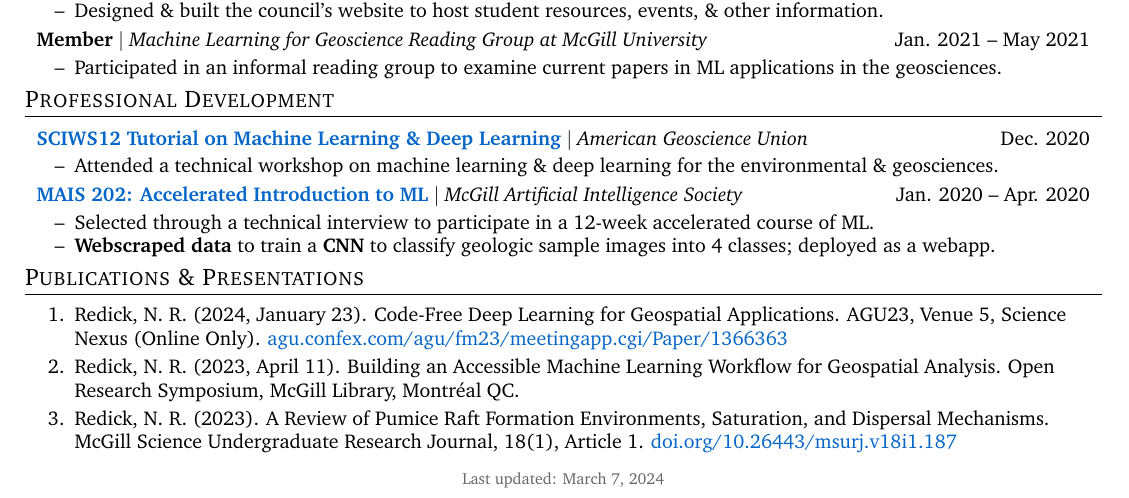
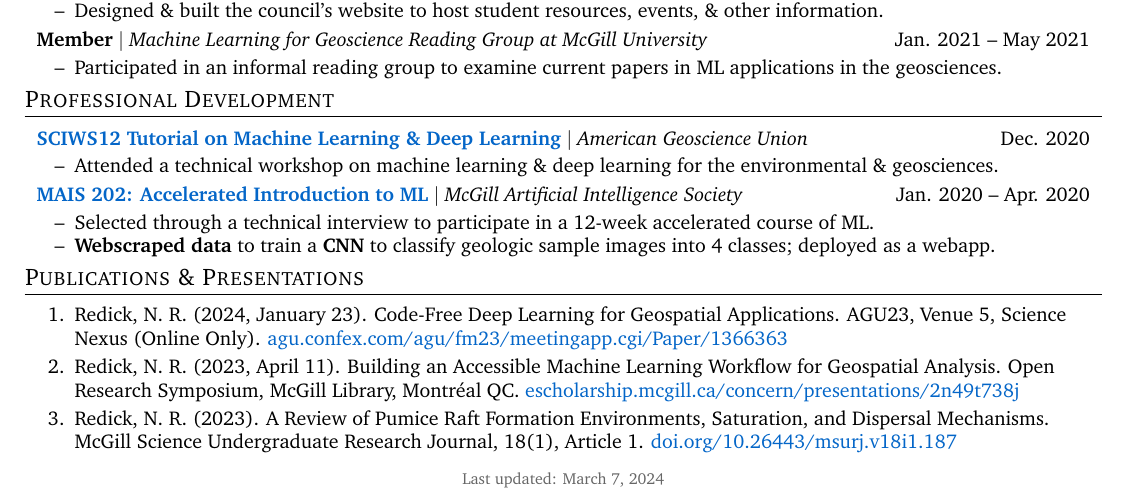
Before and after one commit to nredick/portfolio, a LaTeX CV (cv.tex): part of the page, cut so that both start at the same text. Compiled offline with pdfLaTeX.

Commit message:
add link to open science presentation

```diff
--- a/cv.tex
+++ b/cv.tex
@@ -432,7 +432,7 @@
 \begin{enumerate}
     \item Redick, N. R. (2024, January 23). Code-Free Deep Learning for Geospatial Applications. AGU23, Venue 5, Science Nexus (Online Only). \href{https://agu.confex.com/agu/fm23/meetingapp.cgi/Paper/1366363}{agu.confex.com/agu/fm23/meetingapp.cgi/Paper/1366363}
     \spaceaftersections
-    \item Redick, N. R. (2023, April 11). Building an Accessible Machine Learning Workflow for Geospatial Analysis. Open Research Symposium, McGill Library, Montr\'eal QC.
+    \item Redick, N. R. (2023, April 11). Building an Accessible Machine Learning Workflow for Geospatial Analysis. Open Research Symposium, McGill Library, Montr\'eal QC. \href{https://escholarship.mcgill.ca/concern/presentations/2n49t738j?locale=en}{escholarship.mcgill.ca/concern/presentations/2n49t738j}
     \spaceaftersections
     \item Redick, N. R. (2023). A Review of Pumice Raft Formation Environments, Saturation, and Dispersal Mechanisms. McGill Science Undergraduate Research Journal, 18(1), Article 1. \href{https://doi.org/10.26443/msurj.v18i1.187}{doi.org/10.26443/msurj.v18i1.187}
 \end{enumerate}
```
Also changed, not shown: cv.pdf.
